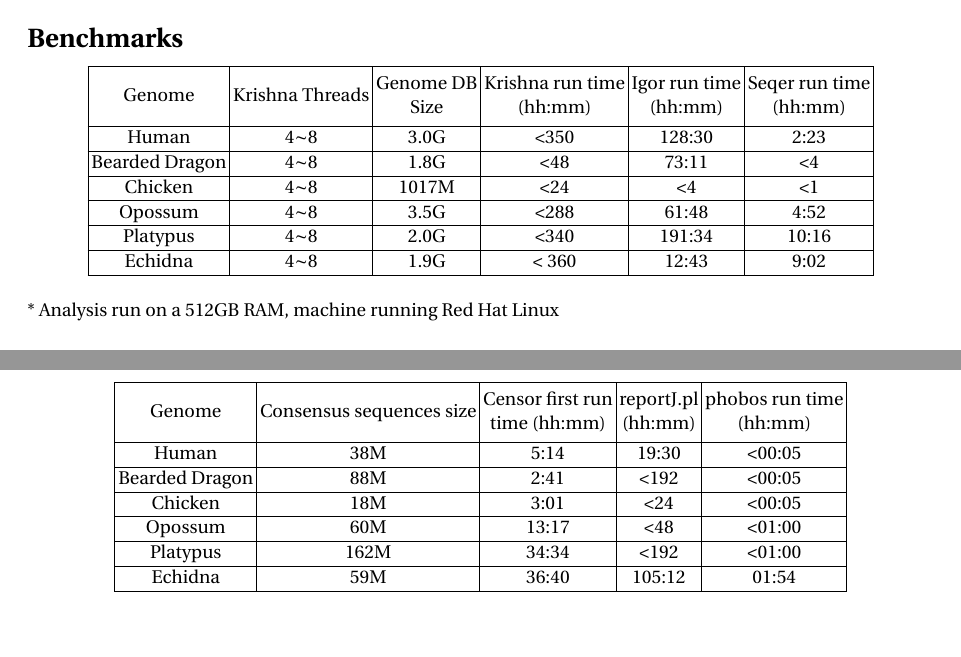
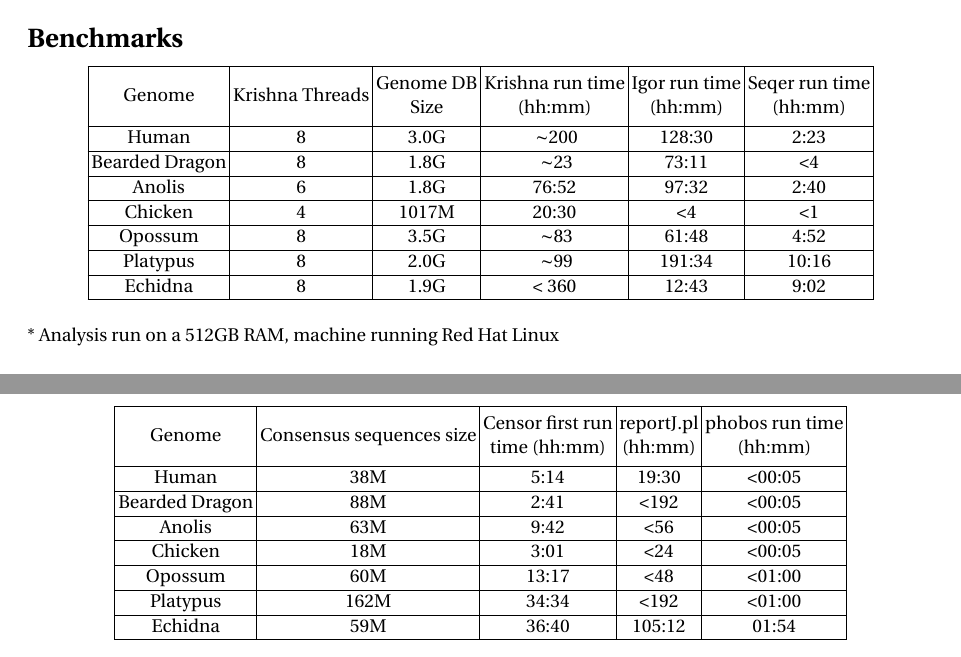
Before and after one commit to carp-te/carp-documentation, a LaTeX document (De novo repeat annotation documnet.tex): two parts of pages 4 and 6 of 6, joined at a grey line, cut so that both start at the same text. Compiled offline with pdfLaTeX.

Commit message:
change krishna time and threads

```diff
--- a/De novo repeat annotation documnet.tex
+++ b/De novo repeat annotation documnet.tex
@@ -179,17 +179,19 @@ seqer will also produce fastq consensus sequence output from one of MUSCLE or MA
 		\hline
 		\thead{Genome}	&	\thead{ Krishna Threads }	&	\thead{Genome DB \\ Size}	& \thead{Krishna run time \\ (hh:mm)}	&	\thead{Igor run time \\ (hh:mm)}	&	\thead{Seqer run time \\ (hh:mm)}  \\
 		\hline
-		Human	&	4$\sim$8	&	3.0G	&	{<}350	&	128:30	&	2:23 \\
+		Human	&	8	&	3.0G	&	~$\sim$200	&	128:30	&	2:23 \\
 		\hline
-		Bearded Dragon	&	4$\sim$8	&	1.8G	&	{<}48	&	73:11	&	{<}4 \\
+		Bearded Dragon	&	8	&	1.8G	&	~$\sim$23	&	73:11	&	{<}4 \\
 		\hline
-		Chicken	&	4$\sim$8	&	1017M	&	{<}24	&	{<}4 & {<}1 \\
+		Anolis	& 6	& 1.8G	& 76:52	&	97:32	& 2:40	\\
 		\hline
-		Opossum	&	4$\sim$8	&	3.5G	&	{<}288	&	61:48	&	4:52 \\
+		Chicken	&	4	&	1017M	&	20:30	&	{<}4 & {<}1 \\
 		\hline
-		Platypus	&	4$\sim$8	&	2.0G	&	{<}340	&	191:34	&	10:16 \\
+		Opossum	&	8	&	3.5G	&	~$\sim$83	&	61:48	&	4:52 \\
 		\hline
-		Echidna	&	4$\sim$8	&	1.9G	&	{<} 360	&	12:43	&	9:02 \\
+		Platypus	&	8	&	2.0G	&	~$\sim$99	&	191:34	&	10:16 \\
+		\hline
+		Echidna	&	8	&	1.9G	&	{<} 360	&	12:43	&	9:02 \\
 		\hline
 	\end{tabular}
 \end{center}
@@ -282,7 +284,9 @@ Then you will get a library called "*\_Library.fasta", you can also change this
 		\hline
 		Human	&	38M	&	5:14	&	19:30	&	{<}00:05 \\
 		\hline
-		Bearded Dragon	&	88M	&	2:41	&	{<}192	&{<}00:05\\
+		Bearded Dragon	&	88M	&	2:41	&	{<}192	&	{<}00:05\\
+		\hline
+		Anolis	&	63M	&	9:42	&	{<}56	&	{<}00:05 \\
 		\hline
 		Chicken	&	18M	&	3:01	&	{<}24	&	{<}00:05 \\
 		\hline
```
Also changed, not shown: De novo repeat annotation documnet.pdf.
